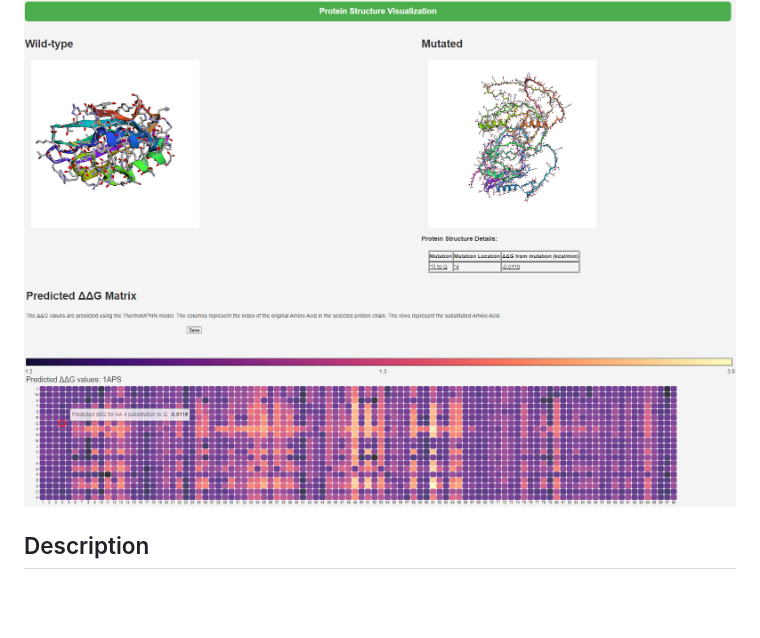
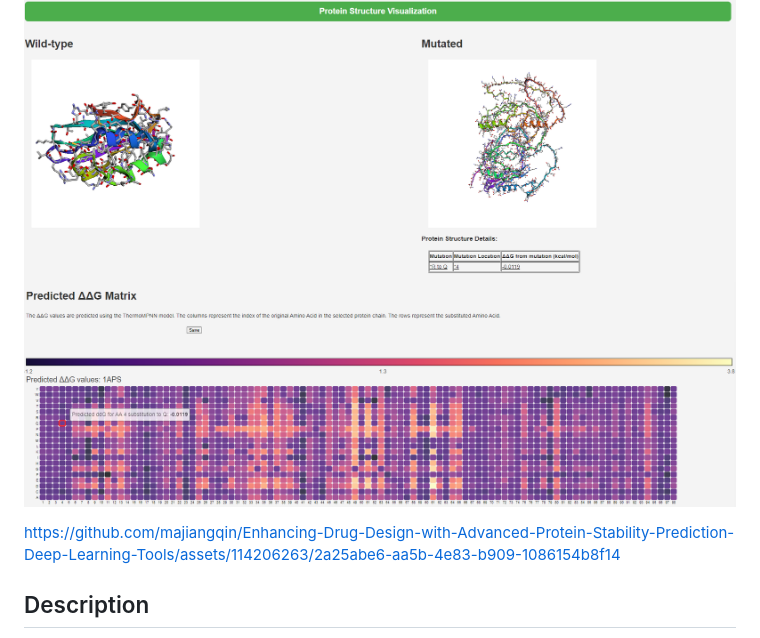
Before and after one commit to majiangqin/Enhancing-Drug-Design-with-Advanced-Protein-Stability-Prediction-Deep-Learning-Tools, a Markdown page: README.md, the part around the change. Rendered like a GitHub page; blank space fills up the shorter version.

```diff
--- a/README.md
+++ b/README.md
@@ -1,6 +1,11 @@
 # AlgoRxplorers
 
 ![](./img/ui.png)
+
+https://github.com/majiangqin/Enhancing-Drug-Design-with-Advanced-Protein-Stability-Prediction-Deep-Learning-Tools/assets/114206263/2a25abe6-aa5b-4e83-b909-1086154b8f14
+
+
+
 
 ## Description
 It is an interactive web app that lets users explore the impact of amino acid point mutations on protein structure and thermostability. Users select a protein and mutation on the home screen, then are directed to a page where they can interact with the 3D structure of the protein both before and after the mutation. Users can also explore an interactive heatmap that predicts the change in thermostability based on other point mutations they did *not* select.
```
